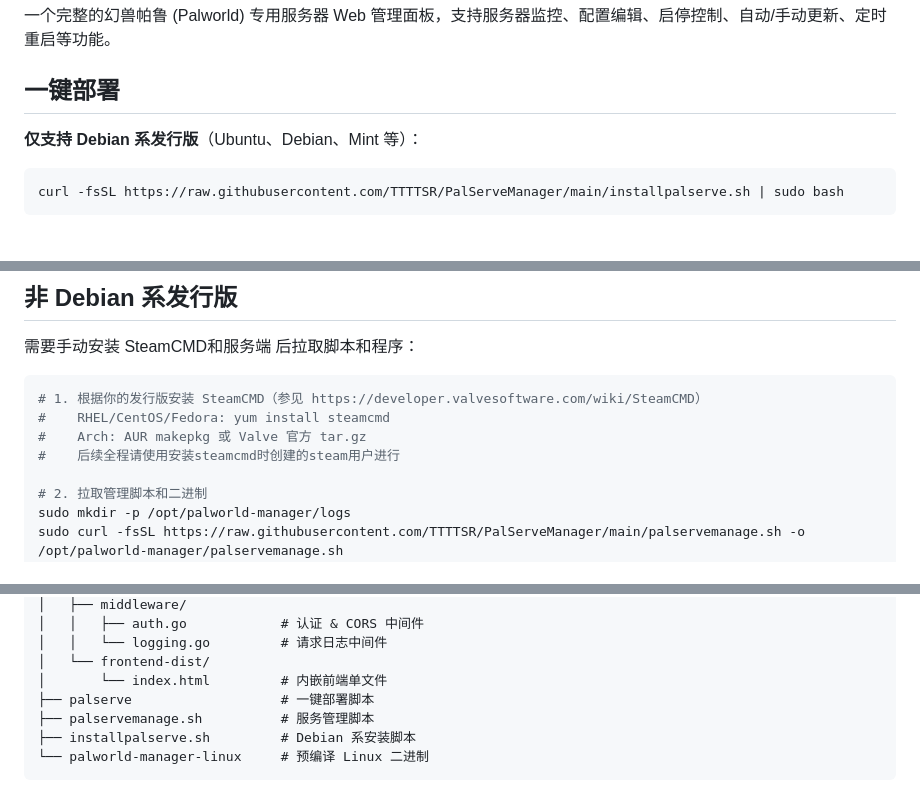
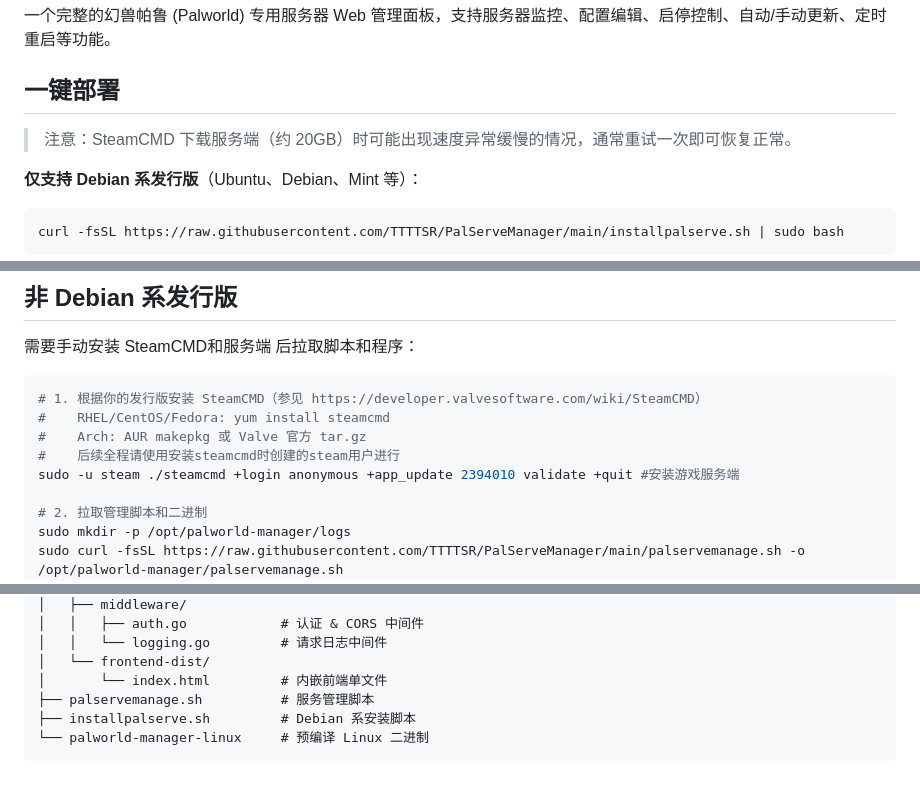
Before and after one commit to TTTTSR/PalServeManager, a Markdown page: README.md, 3 parts joined by grey strips. GitHub-like rendering; blank space fills up the shorter version.

Commit message:
docs: add steamcmd slow download warning, fix markdown

```diff
--- a/README.md
+++ b/README.md
@@ -3,6 +3,8 @@
 一个完整的幻兽帕鲁 (Palworld) 专用服务器 Web 管理面板，支持服务器监控、配置编辑、启停控制、自动/手动更新、定时重启等功能。
 
 ## 一键部署
+
+> 注意：SteamCMD 下载服务端（约 20GB）时可能出现速度异常缓慢的情况，通常重试一次即可恢复正常。
 
 **仅支持 Debian 系发行版**（Ubuntu、Debian、Mint 等）：
 
@@ -28,6 +30,7 @@ sudo -u steam palserve start -d
 #    RHEL/CentOS/Fedora: yum install steamcmd
 #    Arch: AUR makepkg 或 Valve 官方 tar.gz
 #    后续全程请使用安装steamcmd时创建的steam用户进行
+sudo -u steam ./steamcmd +login anonymous +app_update 2394010 validate +quit #安装游戏服务端
 
 # 2. 拉取管理脚本和二进制
 sudo mkdir -p /opt/palworld-manager/logs
@@ -83,7 +86,6 @@ palworldserve/
 │   │   └── logging.go         # 请求日志中间件
 │   └── frontend-dist/
 │       └── index.html         # 内嵌前端单文件
-├── palserve                   # 一键部署脚本
 ├── palservemanage.sh          # 服务管理脚本
 ├── installpalserve.sh         # Debian 系安装脚本
 └── palworld-manager-linux     # 预编译 Linux 二进制
```
Also changed, not shown: other parts of README.md (+0 -1 lines).
